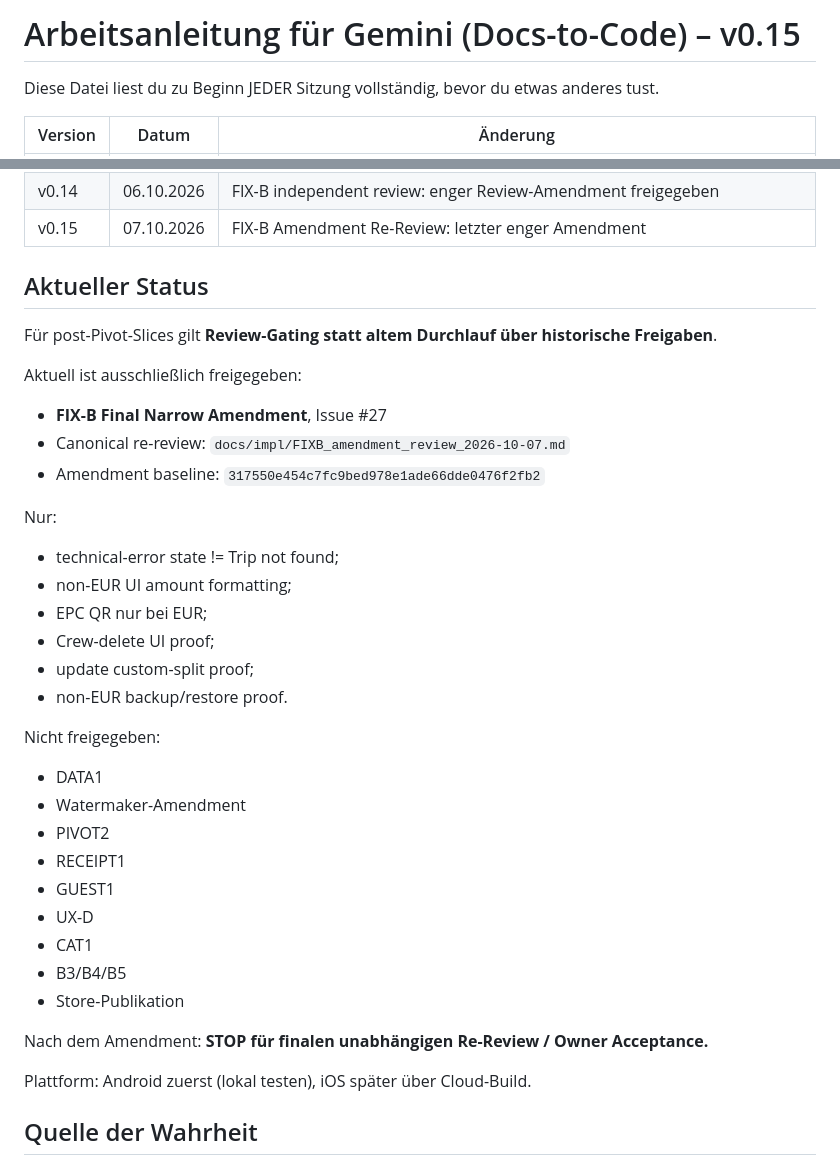
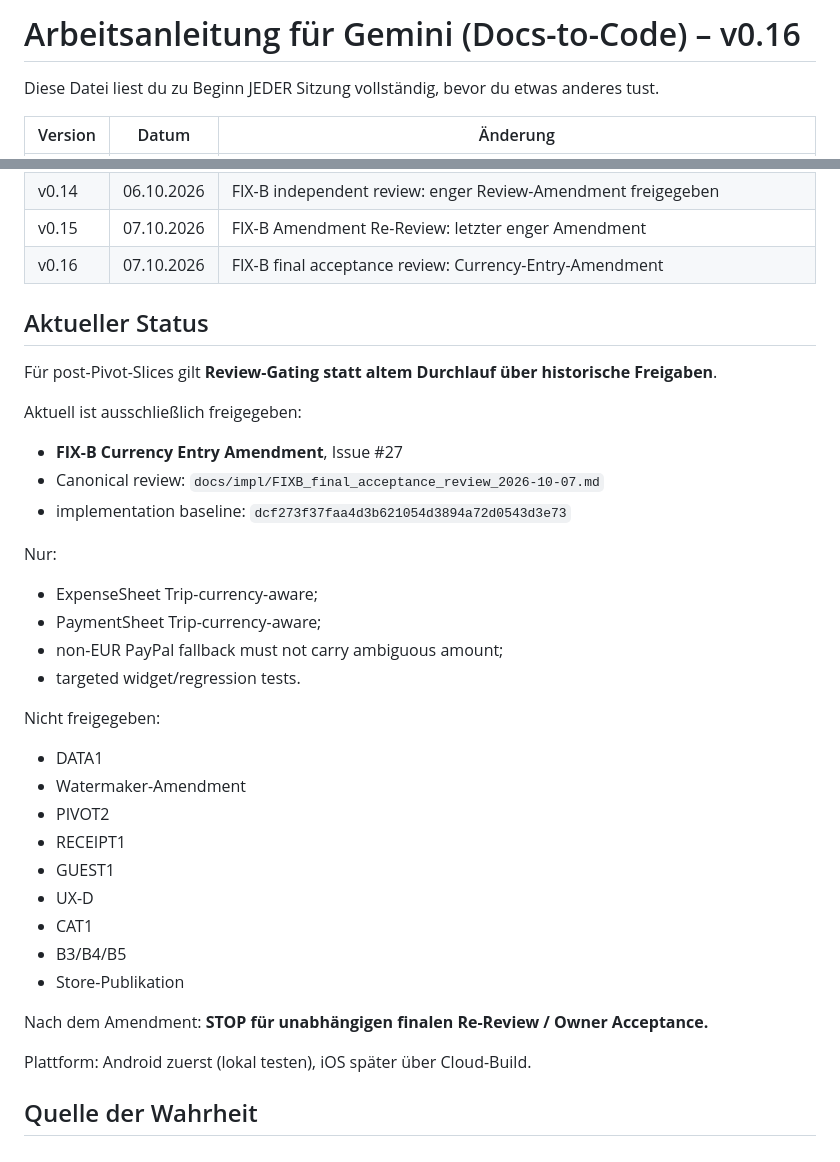
Before and after one commit to StradaDelSole/proviantplaner, a Markdown page: GEMINI.md, 2 parts joined by grey strips. Rendered like a GitHub page.

Commit message:
docs: gate FIX-B currency entry amendment

```diff
--- a/GEMINI.md
+++ b/GEMINI.md
@@ -1,4 +1,4 @@
-# Arbeitsanleitung für Gemini (Docs-to-Code) – v0.15
+# Arbeitsanleitung für Gemini (Docs-to-Code) – v0.16
 
 Diese Datei liest du zu Beginn JEDER Sitzung vollständig, bevor du etwas anderes tust.
 
@@ -19,23 +19,22 @@ Diese Datei liest du zu Beginn JEDER Sitzung vollständig, bevor du etwas andere
 | v0.13 | 06.10.2026 | FIX-B – Unified Settlement Ledger als einziger Implementierungsslice freigegeben |
 | v0.14 | 06.10.2026 | FIX-B independent review: enger Review-Amendment freigegeben |
 | v0.15 | 07.10.2026 | FIX-B Amendment Re-Review: letzter enger Amendment |
+| v0.16 | 07.10.2026 | FIX-B final acceptance review: Currency-Entry-Amendment |
 
 ## Aktueller Status
 
 Für post-Pivot-Slices gilt **Review-Gating statt altem Durchlauf über historische Freigaben**.
 
 Aktuell ist ausschließlich freigegeben:
-- **FIX-B Final Narrow Amendment**, Issue #27
-- Canonical re-review: `docs/impl/FIXB_amendment_review_2026-10-07.md`
-- Amendment baseline: `317550e454c7fc9bed978e1ade66dde0476f2fb2`
+- **FIX-B Currency Entry Amendment**, Issue #27
+- Canonical review: `docs/impl/FIXB_final_acceptance_review_2026-10-07.md`
+- implementation baseline: `dcf273f37faa4d3b621054d3894a72d0543d3e73`
 
 Nur:
-- technical-error state != Trip not found;
-- non-EUR UI amount formatting;
-- EPC QR nur bei EUR;
-- Crew-delete UI proof;
-- update custom-split proof;
-- non-EUR backup/restore proof.
+- ExpenseSheet Trip-currency-aware;
+- PaymentSheet Trip-currency-aware;
+- non-EUR PayPal fallback must not carry ambiguous amount;
+- targeted widget/regression tests.
 
 Nicht freigegeben:
 - DATA1
@@ -48,7 +47,7 @@ Nicht freigegeben:
 - B3/B4/B5
 - Store-Publikation
 
-Nach dem Amendment: **STOP für finalen unabhängigen Re-Review / Owner Acceptance.**
+Nach dem Amendment: **STOP für unabhängigen finalen Re-Review / Owner Acceptance.**
 
 Plattform: Android zuerst (lokal testen), iOS später über Cloud-Build.
 
```
